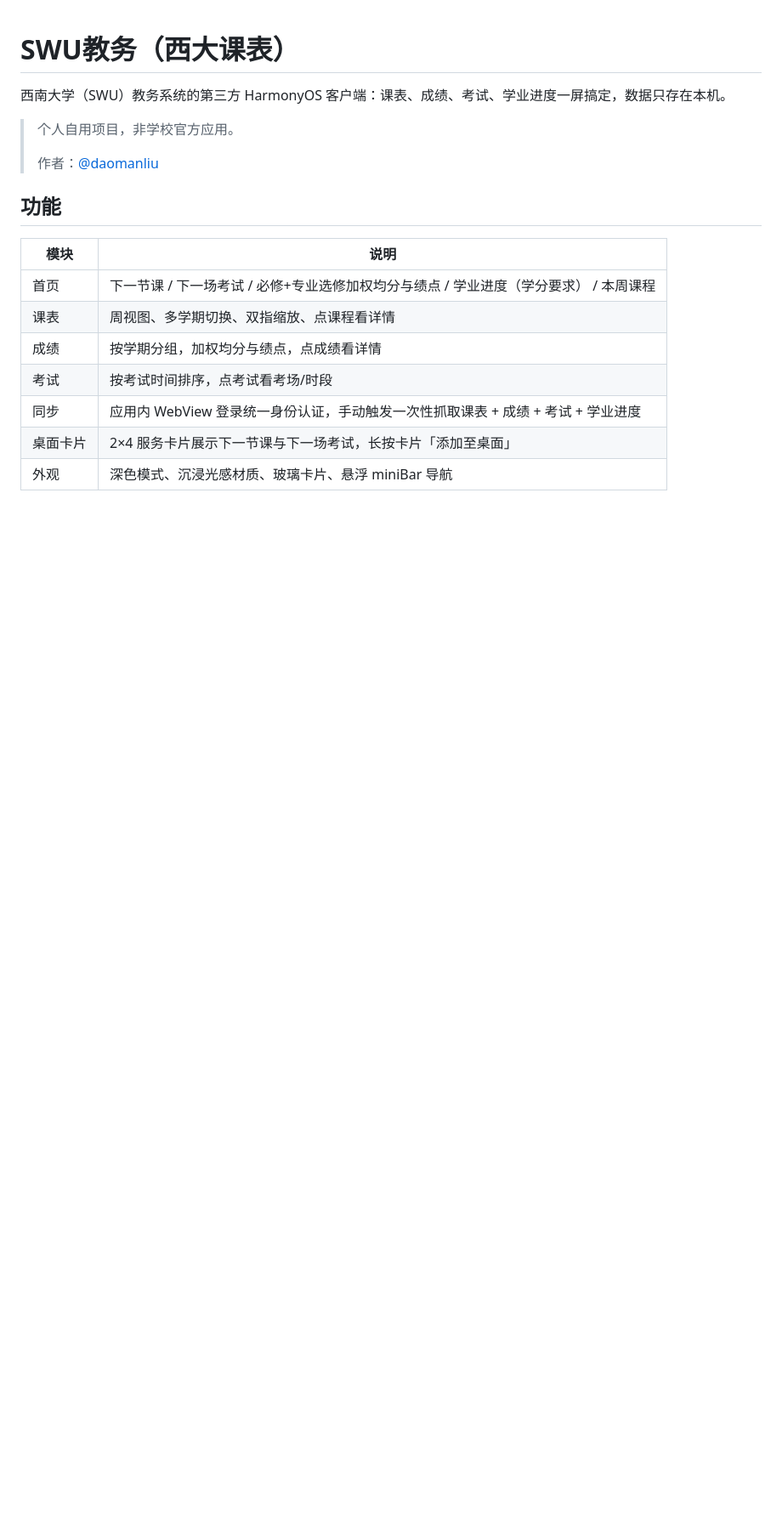
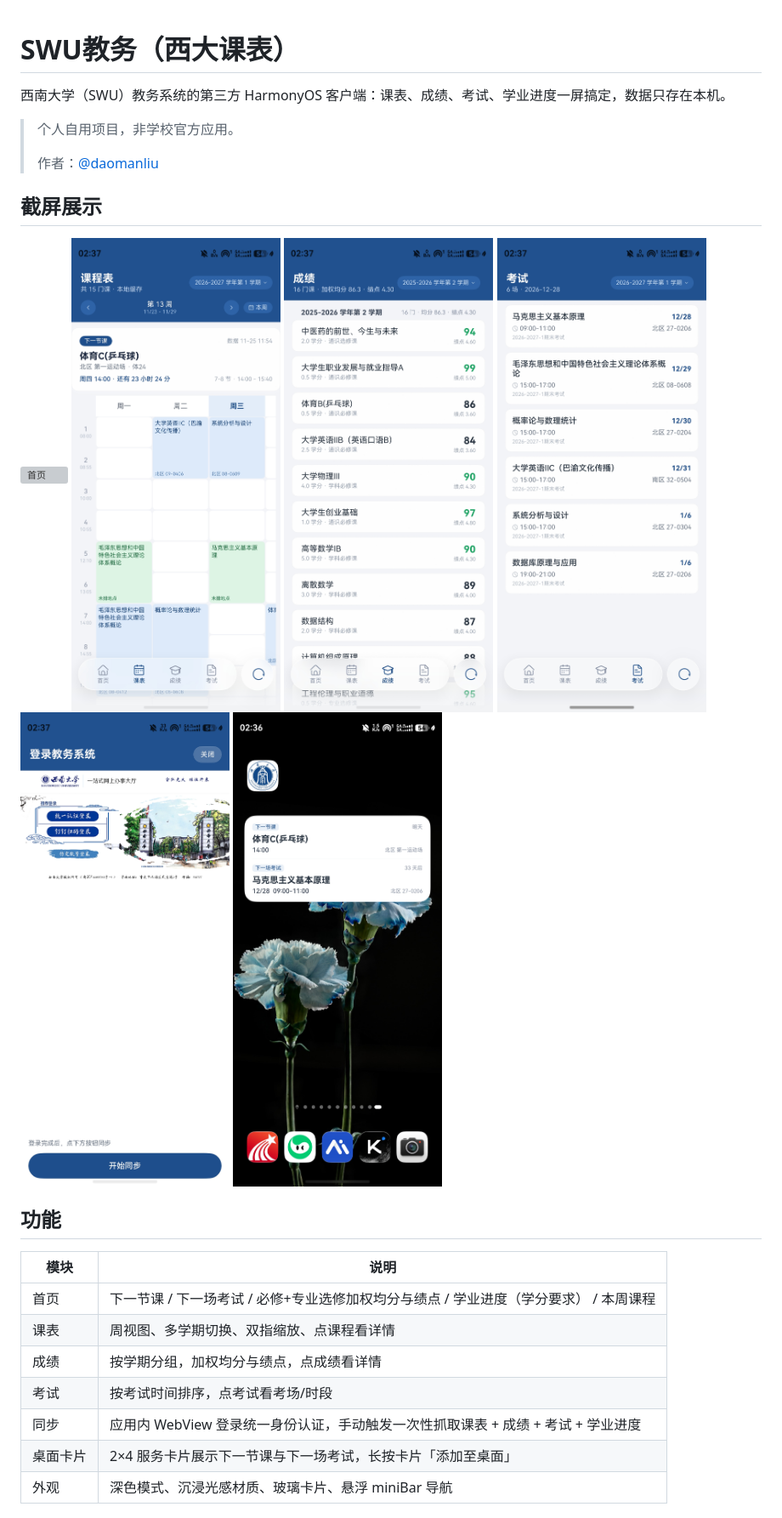
Before and after one commit to daomanliu/swu-eas, a Markdown page: README.md, the part around the change. Shown at 85% size. Rendered like a GitHub page; pictures changed too: screenshot/卡片展示.jpg (added), screenshot/同步.jpg (added), screenshot/成绩.jpg (added); blank space fills up the shorter version; grey boxes are pictures that could not be loaded.

Commit message:
docs: README 增加截屏展示
- 新增 screenshot/ 六张截图（首页、课表、成绩、考试、同步、卡片）

- .gitignore 移除 /screenshot，避免截图被挡

```diff
--- a/README.md
+++ b/README.md
@@ -5,6 +5,14 @@
 > 个人自用项目，非学校官方应用。
 >
 > 作者：[@daomanliu](https://github.com/daomanliu)
+
+## 截屏展示
+<img src="/screenshot/首页.jpg" alt="首页" width="300">
+<img src="/screenshot/课表.jpg" alt="课表" width="300">
+<img src="/screenshot/成绩.jpg" alt="成绩" width="300">
+<img src="/screenshot/考试.jpg" alt="考试" width="300">
+<img src="/screenshot/同步.jpg" alt="同步" width="300">
+<img src="/screenshot/卡片展示.jpg" alt="卡片展示" width="300">
 
 ## 功能
 
```
Also changed, not shown: 2 other files.
